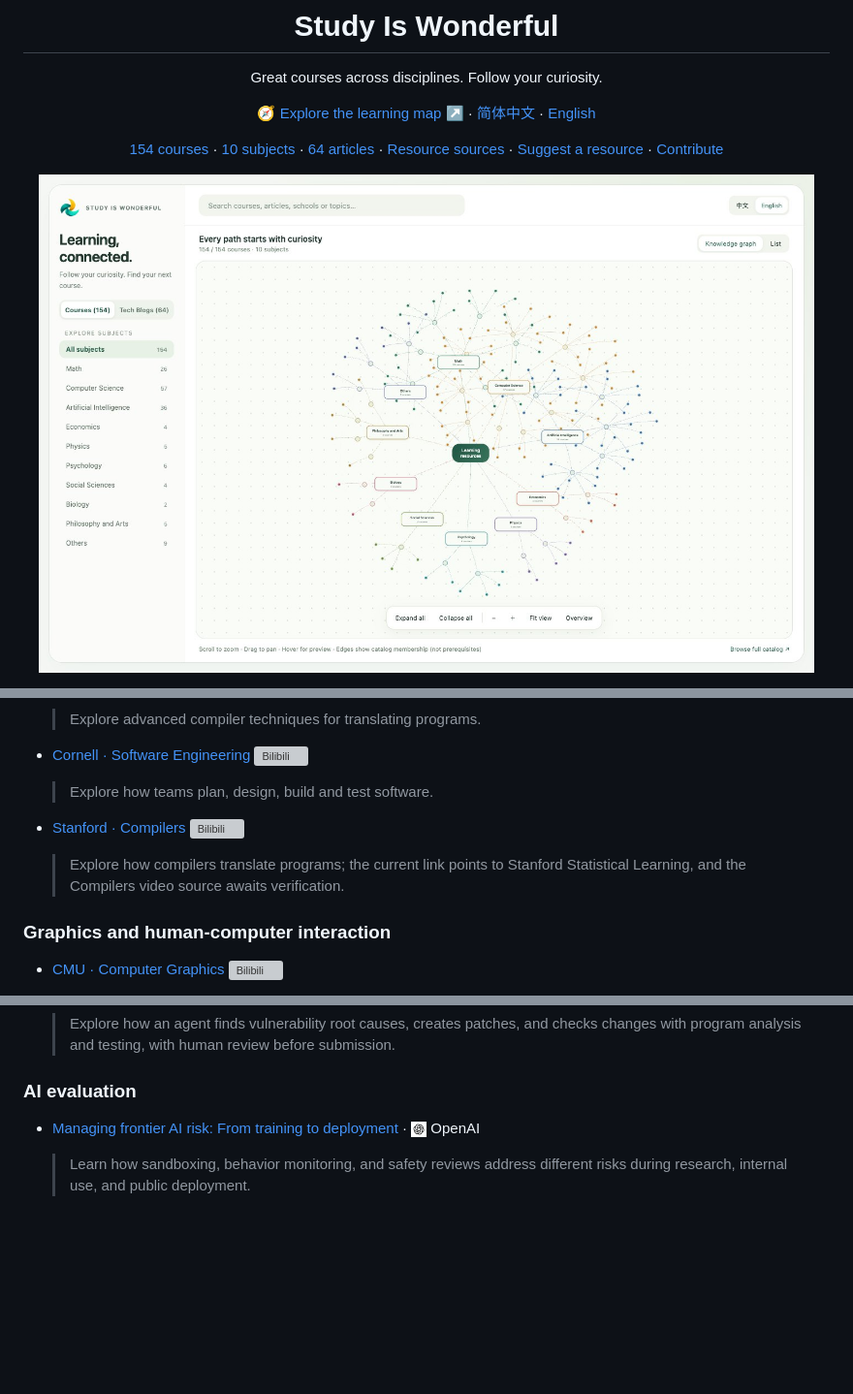
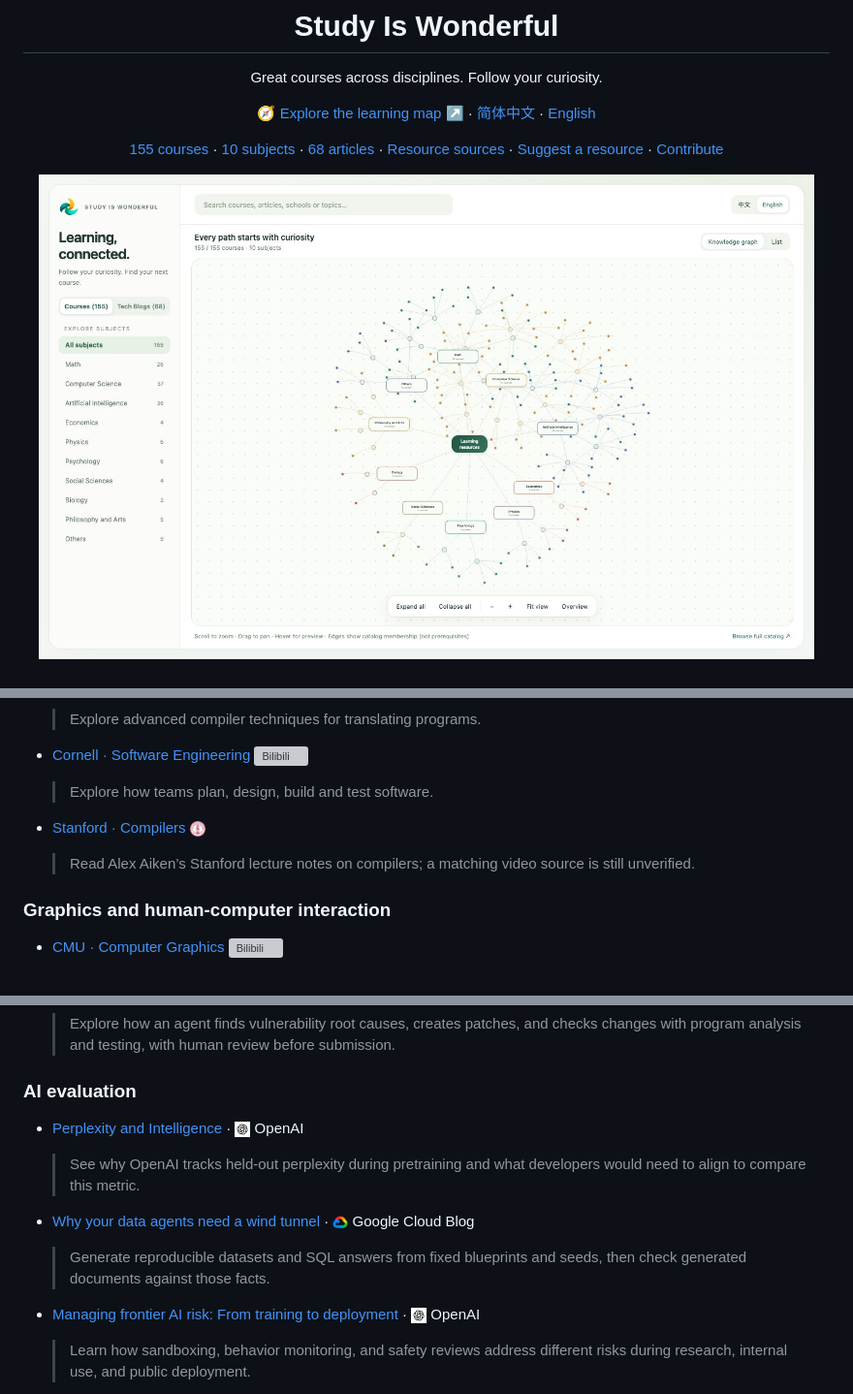
Before and after one commit to xioacd99/study-is-wonderful, a Markdown page: README-en.md, 3 parts joined by grey strips. Shown at 97% size. GitHub-like rendering; pictures changed too: resource-map/preview-en.jpg; blank space fills up the shorter version; grey boxes are pictures that could not be loaded.

Commit message:
Update learning resources and refresh verified bilingual map previews

```diff
--- a/README-en.md
+++ b/README-en.md
@@ -8,7 +8,7 @@ Great courses across disciplines. Follow your curiosity.
 
 [🧭 Explore the learning map ↗](https://xioacd99.github.io/study-is-wonderful/resource-map/) · [简体中文](README.md) · [English](README-en.md)
 
-[154 courses](#目录-contents) · [10 subjects](#目录-contents) · [64 articles](#技术博客-technical-blogs) · [Resource sources](#资源来源-sources) · [Suggest a resource](https://github.com/xioacd99/study-is-wonderful/issues) · [Contribute](https://github.com/xioacd99/study-is-wonderful/pulls)
+[155 courses](#目录-contents) · [10 subjects](#目录-contents) · [68 articles](#技术博客-technical-blogs) · [Resource sources](#资源来源-sources) · [Suggest a resource](https://github.com/xioacd99/study-is-wonderful/issues) · [Contribute](https://github.com/xioacd99/study-is-wonderful/pulls)
 
 </div>
 
@@ -329,8 +329,8 @@ Within each topic, courses are sorted by English title. Different course version
 - <a id="course-cs-38"></a>[Cornell · Software Engineering](https://www.bilibili.com/BV1aW411E7yr) <img src="bilibili.svg" alt="Bilibili" height="16">
   > Explore how teams plan, design, build and test software.
 
-- <a id="course-cs-40"></a>[Stanford · Compilers](https://www.bilibili.com/BV1NW41177q4) <img src="bilibili.svg" alt="Bilibili" height="16">
-  > Explore how compilers translate programs; the current link points to Stanford Statistical Learning, and the Compilers video source awaits verification.
+- <a id="course-cs-40"></a>[Stanford · Compilers](https://web.stanford.edu/class/archive/cs/cs143/cs143.1112/materials/lectures/) <img src="icons/stanford-seal.png" alt="Stanford University" height="16">
+  > Read Alex Aiken’s Stanford lecture notes on compilers; a matching video source is still unverified.
 
 
 <a id="图形学与人机交互--graphics-and-human-computer-interaction"></a>
@@ -774,6 +780,12 @@ Within each topic, courses are sorted by English title. Different course version
 
 ### AI evaluation
 
+- [Perplexity and Intelligence](https://openai.com/index/perplexity-and-intelligence/) · <img src="icons/openai.png" alt="OpenAI" height="16"> OpenAI
+  > See why OpenAI tracks held-out perplexity during pretraining and what developers would need to align to compare this metric.
+
+- [Why your data agents need a wind tunnel](https://cloud.google.com/blog/products/data-analytics/a-data-simulator-to-test-agents) · <img src="icons/google-cloud.png" alt="Google Cloud" height="16"> Google Cloud Blog
+  > Generate reproducible datasets and SQL answers from fixed blueprints and seeds, then check generated documents against those facts.
+
 - [Managing frontier AI risk: From training to deployment](https://openai.com/index/managing-frontier-ai-risk/) · <img src="icons/openai.png" alt="OpenAI" height="16"> OpenAI
   > Learn how sandboxing, behavior monitoring, and safety reviews address different risks during research, internal use, and public deployment.
 
```
Also changed, not shown: other parts of README-en.md (+12 -3 lines), resource-map/preview-zh.jpg, 4 other files.
